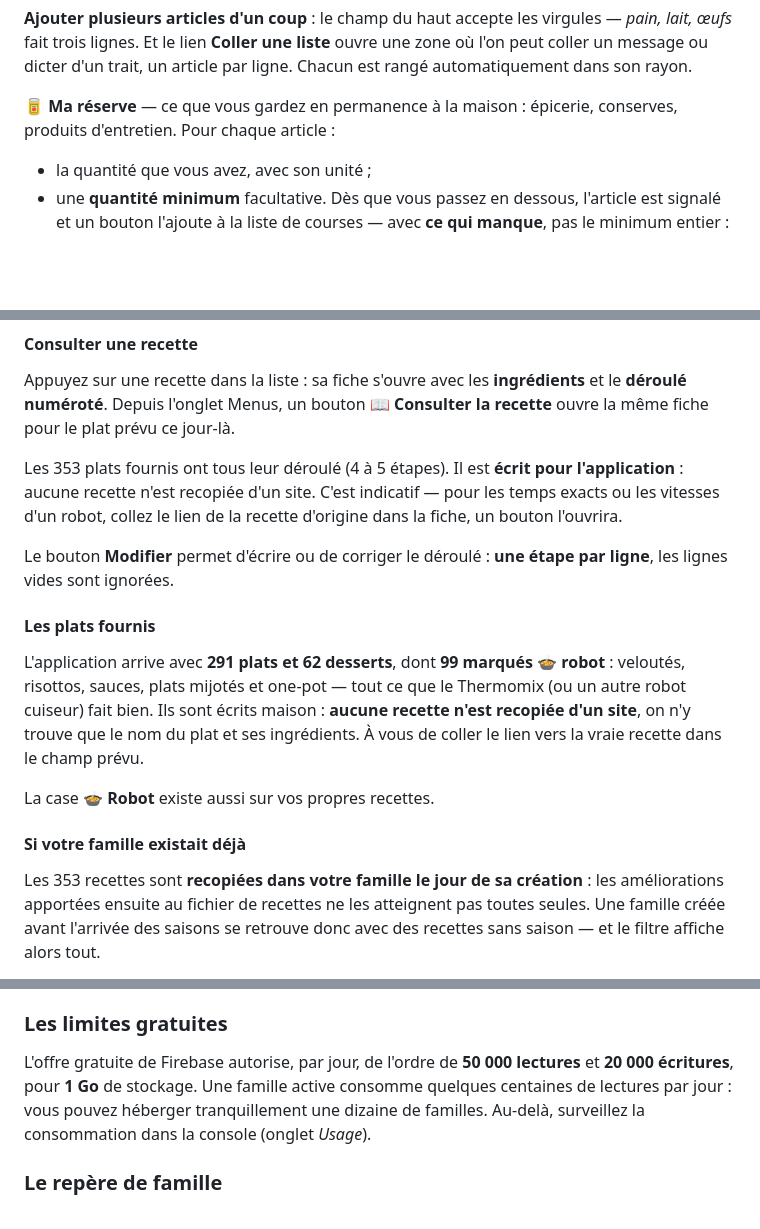
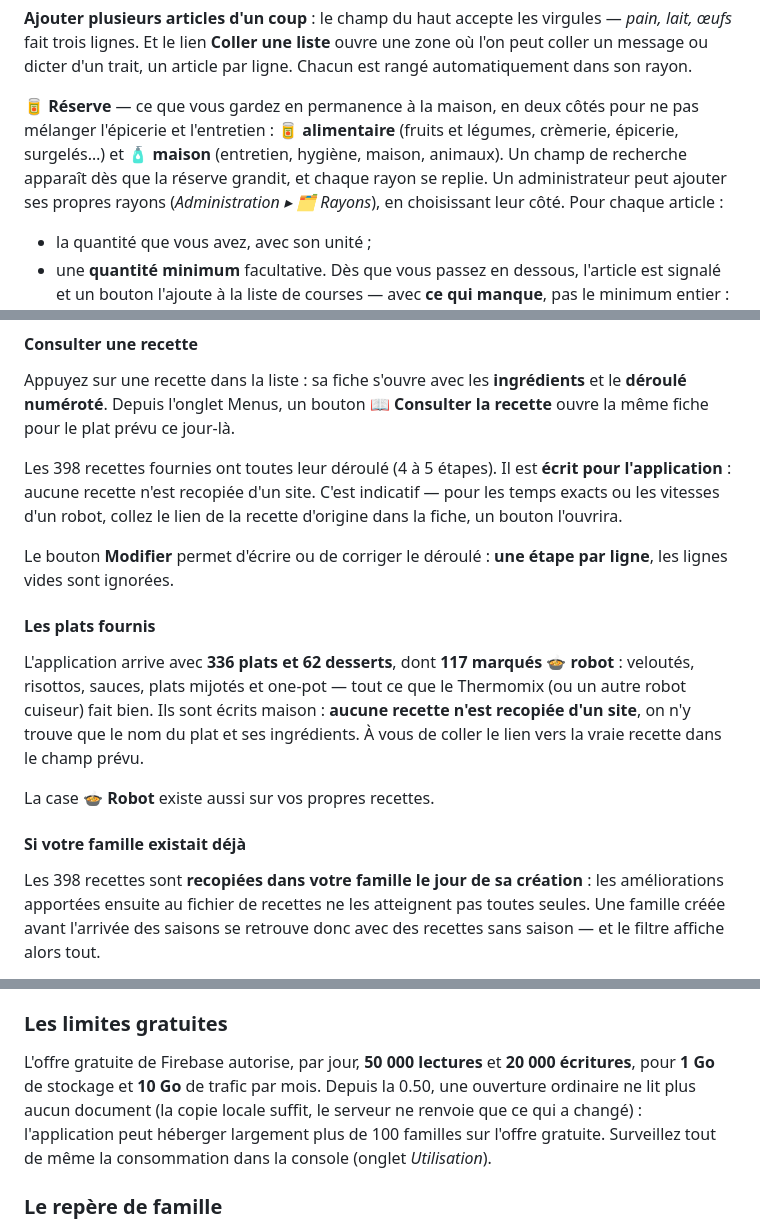
Before and after one commit to Amandiine37/matribu-app, a Markdown page: README.md, 3 parts joined by grey strips. Drawn GitHub-style; blank space fills up the shorter version.

```diff
--- a/README.md
+++ b/README.md
@@ -289,8 +316,12 @@ virgules — *pain, lait, œufs* fait trois lignes. Et le lien **Coller une
 liste** ouvre une zone où l'on peut coller un message ou dicter d'un trait,
 un article par ligne. Chacun est rangé automatiquement dans son rayon.
 
-**🥫 Ma réserve** — ce que vous gardez en permanence à la maison : épicerie,
-conserves, produits d'entretien. Pour chaque article :
+**🥫 Réserve** — ce que vous gardez en permanence à la maison, en deux côtés
+pour ne pas mélanger l'épicerie et l'entretien : **🥫 alimentaire** (fruits et
+légumes, crèmerie, épicerie, surgelés…) et **🧴 maison** (entretien, hygiène,
+maison, animaux). Un champ de recherche apparaît dès que la réserve grandit, et
+chaque rayon se replie. Un administrateur peut ajouter ses propres rayons
+(*Administration ▸ 🗂️ Rayons*), en choisissant leur côté. Pour chaque article :
 
 - la quantité que vous avez, avec son unité ;
 - une **quantité minimum** facultative. Dès que vous passez en dessous,
@@ -448,7 +479,7 @@ Appuyez sur une recette dans la liste : sa fiche s'ouvre avec les **ingrédients
 et le **déroulé numéroté**. Depuis l'onglet Menus, un bouton
 **📖 Consulter la recette** ouvre la même fiche pour le plat prévu ce jour-là.
 
-Les 353 plats fournis ont tous leur déroulé (4 à 5 étapes). Il est **écrit pour
+Les 398 recettes fournies ont toutes leur déroulé (4 à 5 étapes). Il est **écrit pour
 l'application** : aucune recette n'est recopiée d'un site. C'est indicatif —
 pour les temps exacts ou les vitesses d'un robot, collez le lien de la recette
 d'origine dans la fiche, un bouton l'ouvrira.
@@ -458,7 +489,7 @@ par ligne**, les lignes vides sont ignorées.
 
 #### Les plats fournis
 
-L'application arrive avec **291 plats et 62 desserts**, dont **99 marqués 🍲 robot** : veloutés,
+L'application arrive avec **336 plats et 62 desserts**, dont **117 marqués 🍲 robot** : veloutés,
 risottos, sauces, plats mijotés et one-pot — tout ce que le Thermomix (ou un
 autre robot cuiseur) fait bien. Ils sont écrits maison : **aucune recette n'est
 recopiée d'un site**, on n'y trouve que le nom du plat et ses ingrédients. À
@@ -468,7 +499,7 @@ La case **🍲 Robot** existe aussi sur vos propres recettes.
 
 #### Si votre famille existait déjà
 
-Les 353 recettes sont **recopiées dans votre famille le jour de sa création** :
+Les 398 recettes sont **recopiées dans votre famille le jour de sa création** :
 les améliorations apportées ensuite au fichier de recettes ne les atteignent
 pas toutes seules. Une famille créée avant l'arrivée des saisons se retrouve
 donc avec des recettes sans saison — et le filtre affiche alors tout.
@@ -843,11 +877,12 @@ et vous ne pouvez pas voir la leur depuis l'application.
 
 ### Les limites gratuites
 
-L'offre gratuite de Firebase autorise, par jour, de l'ordre de **50 000
-lectures** et **20 000 écritures**, pour **1 Go** de stockage. Une famille active
-consomme quelques centaines de lectures par jour : vous pouvez héberger
-tranquillement une dizaine de familles. Au-delà, surveillez la consommation dans
-la console (onglet *Usage*).
+L'offre gratuite de Firebase autorise, par jour, **50 000 lectures** et
+**20 000 écritures**, pour **1 Go** de stockage et **10 Go** de trafic par mois.
+Depuis la 0.50, une ouverture ordinaire ne lit plus aucun document (la copie
+locale suffit, le serveur ne renvoie que ce qui a changé) : l'application peut
+héberger largement plus de 100 familles sur l'offre gratuite. Surveillez tout de
+même la consommation dans la console (onglet *Utilisation*).
 
 ### Le repère de famille
 
```
Also changed, not shown: other parts of README.md (+59 -27 lines).
